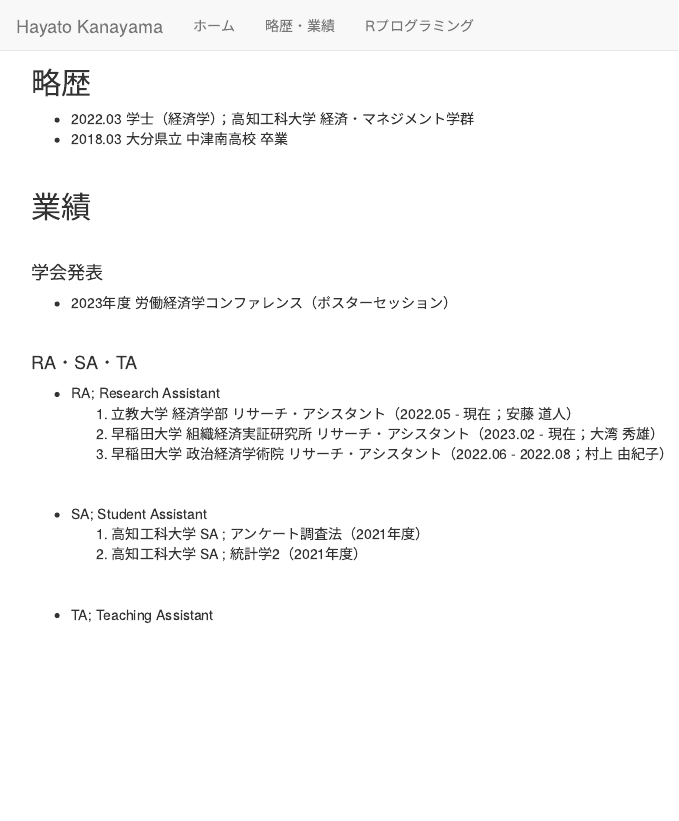
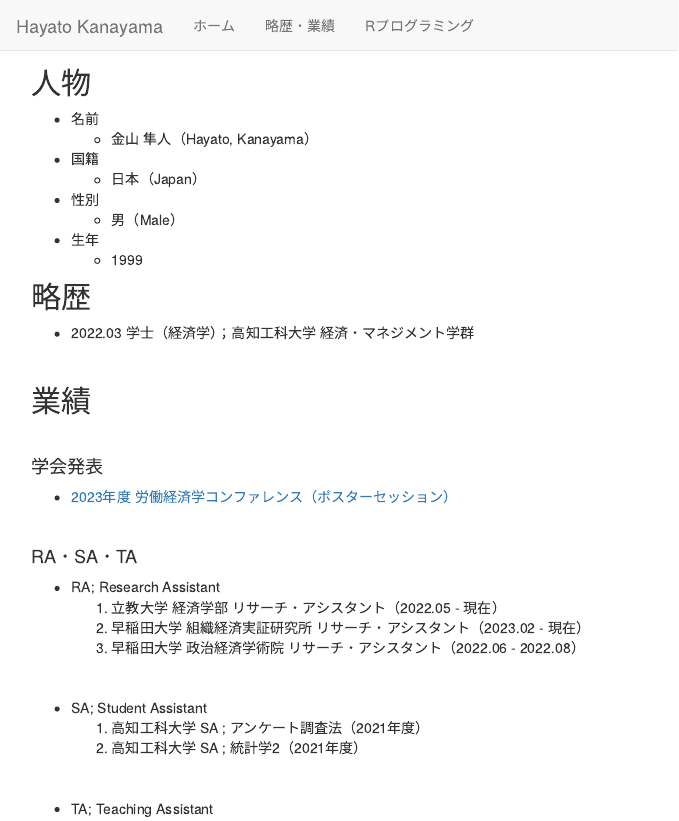
Before and after one commit to kanayama8810/kanayama8810, an R Markdown document (cv.Rmd): the page in a window 1100 px wide, from its top. Rendered offline with R 4.5, knitr and Pandoc, with nearby package versions; a font, style sheet, LaTeX package, included part or bibliography that could not be used is replaced or left out.

```diff
--- a/cv.Rmd
+++ b/cv.Rmd
@@ -17,10 +17,24 @@
   gtag('config', 'G-FXEQV713CW');
 </script>
 
+## 人物
+
+- 名前
+  - 金山 隼人（Hayato, Kanayama）
+
+- 国籍
+  - 日本（Japan）
+
+- 性別
+  - 男（Male）
+
+- 生年
+  - 1999
+
+
 ## 略歴
 
 - 2022.03 学士（経済学）；高知工科大学 経済・マネジメント学群
-- 2018.03 大分県立 中津南高校 卒業
 
 \
 
@@ -30,16 +44,16 @@
 
 #### 学会発表
 
-- 2023年度 労働経済学コンファレンス（ポスターセッション）
+- [2023年度 労働経済学コンファレンス（ポスターセッション）](https://sites.google.com/site/kansailabor/conference/26th?authuser=0)
 
 \
 
 #### RA・SA・TA
 
 - RA; Research Assistant
-	1. 立教大学 経済学部 リサーチ・アシスタント（2022.05 - 現在；安藤 道人）
-	1. 早稲田大学 組織経済実証研究所 リサーチ・アシスタント（2023.02 - 現在；大湾 秀雄）
-	1. 早稲田大学 政治経済学術院 リサーチ・アシスタント（2022.06 - 2022.08；村上 由紀子）
+	1. 立教大学 経済学部 リサーチ・アシスタント（2022.05 - 現在）
+	1. 早稲田大学 組織経済実証研究所 リサーチ・アシスタント（2023.02 - 現在）
+	1. 早稲田大学 政治経済学術院 リサーチ・アシスタント（2022.06 - 2022.08）
 
 \
 
```
Also changed, not shown: index.Rmd (+12 -0 lines), IMG_2585.JPG (added), cv.Rmd (12 more changed lines), 4 other files.
